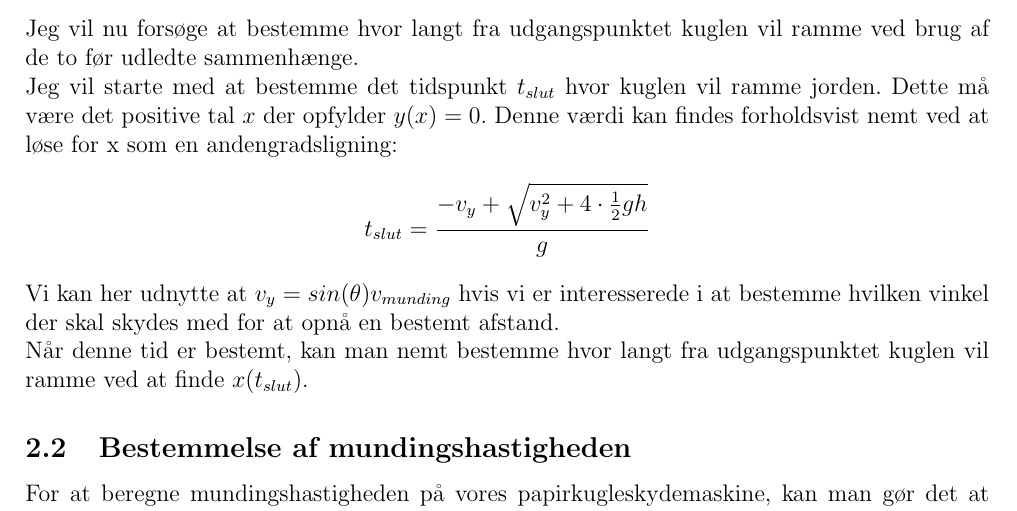
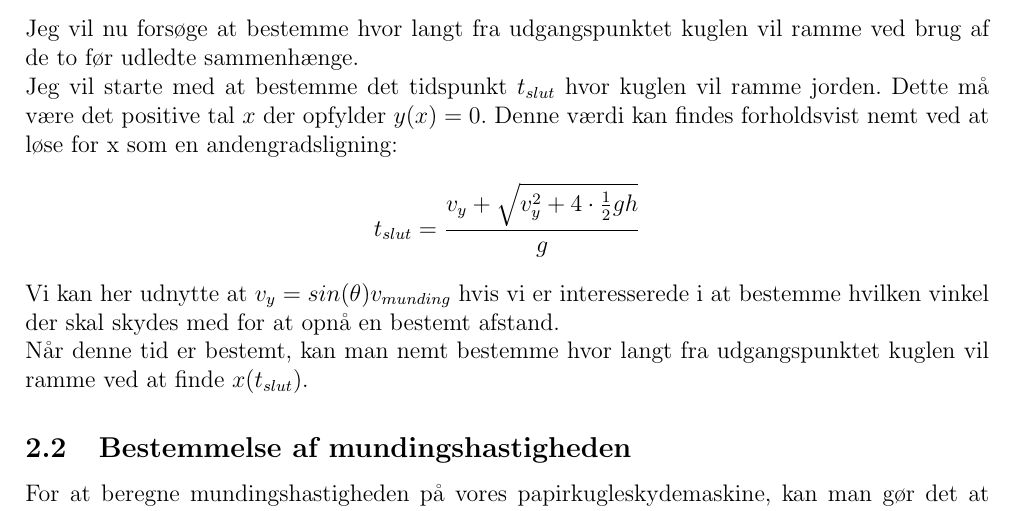
Before and after one commit to mikkelbjoern/Papirkuglekaster, a LaTeX document (rapport.tex): part of page 2 of 3, cut so that both start at the same text. Compiled offline with LaTeX, dvips and Ghostscript.

Commit message:
Edited error in formula

```diff
--- a/rapport.tex
+++ b/rapport.tex
@@ -135,7 +135,7 @@ Jeg vil nu forsøge at bestemme hvor langt fra udgangspunktet kuglen vil ramme v
 Jeg vil starte med at bestemme det tidspunkt $t_{slut}$ hvor kuglen vil ramme jorden.
 Dette må være det positive tal $x$ der opfylder $y(x)=0$.
 Denne værdi kan findes forholdsvist nemt ved at løse for x som en andengradsligning:
-$$t_{slut} = \dfrac{-v_y + \sqrt{v_y^2 + 4 \cdot \frac{1}{2}gh}}{g}$$
+$$t_{slut} = \dfrac{v_y + \sqrt{v_y^2 + 4 \cdot \frac{1}{2}gh}}{g}$$
 
 Vi kan her udnytte at $v_y = sin(\theta )v_{munding}$ hvis vi er interesserede i at bestemme hvilken vinkel der skal skydes med for at opnå en bestemt afstand.
 
```
